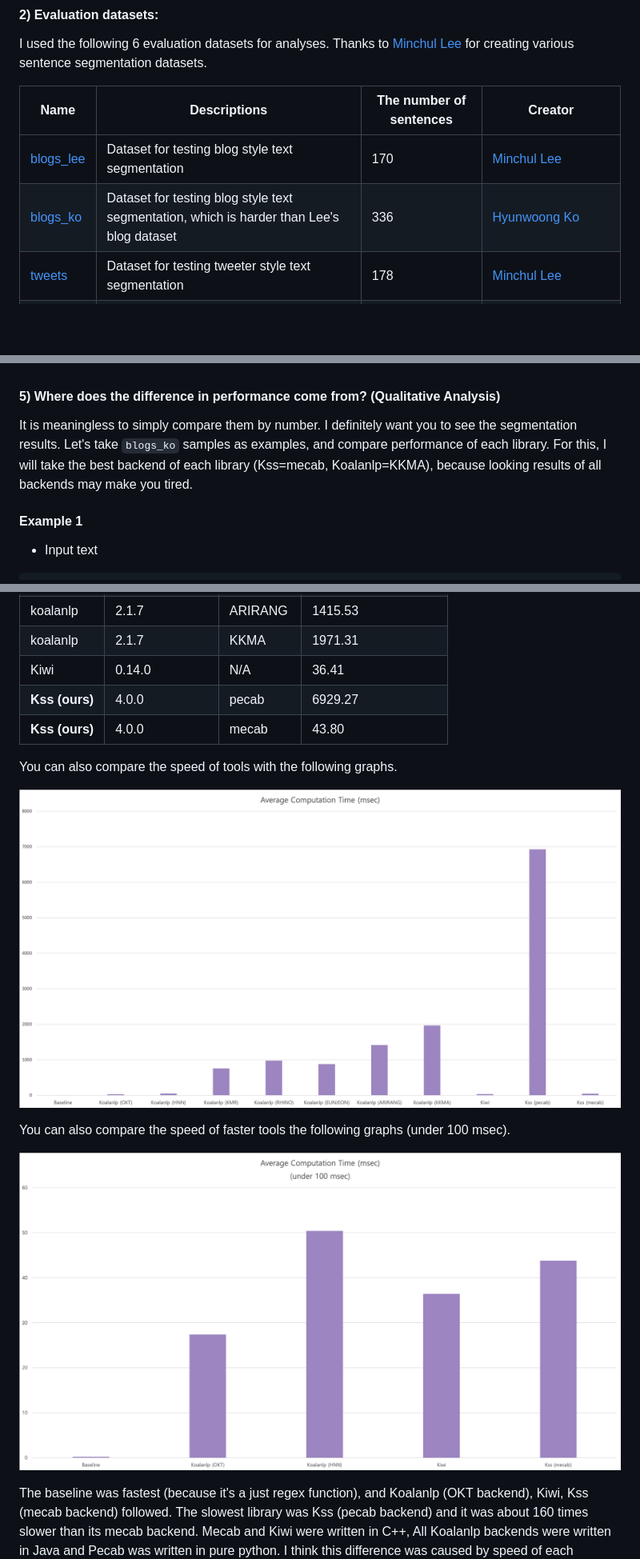
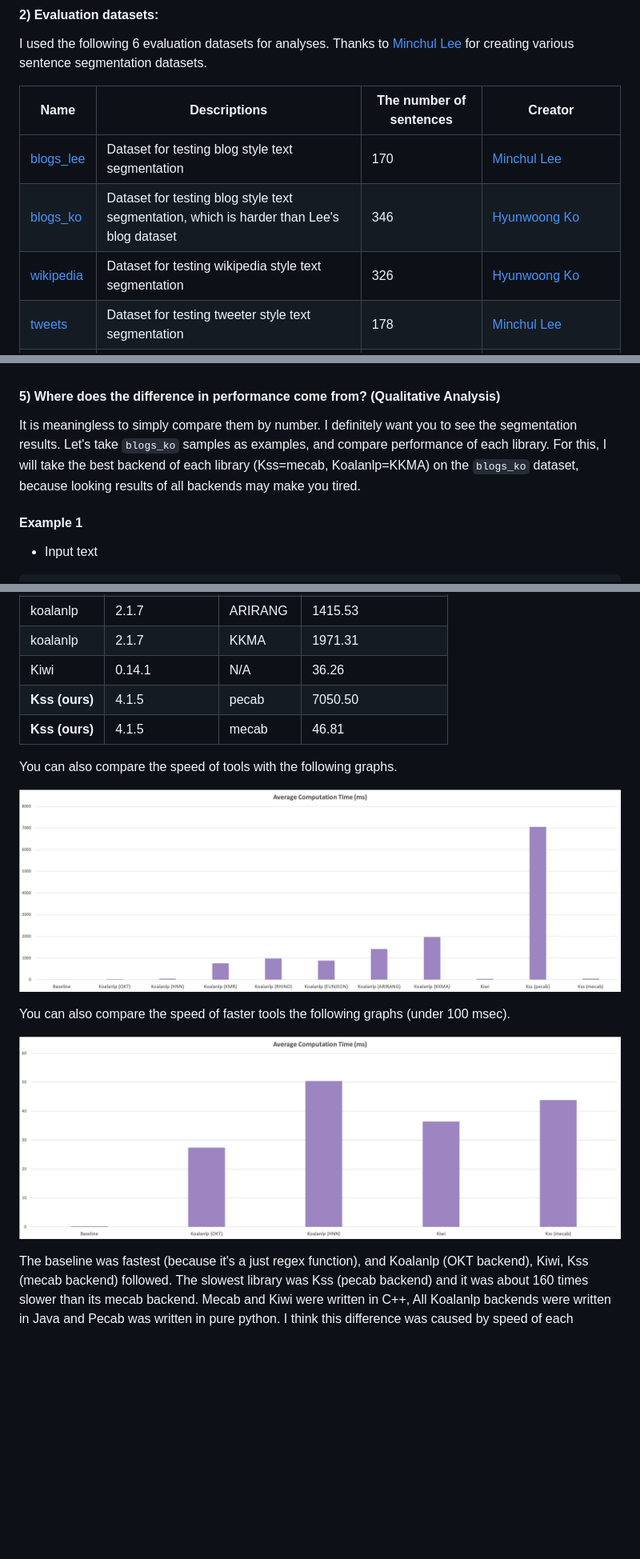
Before and after one commit to hyunwoongko/kss, a Markdown page: README.md, 3 parts joined by grey strips. Shown at 80% size. GitHub-like rendering; pictures changed too: assets/average_computation_time.png, assets/average_computation_time_under_100.png; folded sections open; blank space fills up the shorter version.

Commit message:
new benchmark

```diff
--- a/README.md
+++ b/README.md
@@ -128,7 +128,8 @@ I used the following 6 evaluation datasets for analyses. Thanks to [Minchul Lee]
 | Name                                                                                  | Descriptions                                                                              | The number of sentences | Creator                                                                                                                                                                                                                                                            |
 |---------------------------------------------------------------------------------------|-------------------------------------------------------------------------------------------|-------------------------|--------------------------------------------------------------------------------------------------------------------------------------------------------------------------------------------------------------------------------------------------------------------|
 | [blogs_lee](https://github.com/hyunwoongko/kss/blob/main/bench/testset/blogs_lee.txt) | Dataset for testing blog style text segmentation                                          | 170                     | [Minchul Lee](https://github.com/bab2min/kiwipiepy/tree/main/benchmark/sentence_split)                                                                                                                                                                             |
-| [blogs_ko](https://github.com/hyunwoongko/kss/blob/main/bench/testset/blogs_ko.txt)   | Dataset for testing blog style text segmentation, which is harder than Lee's blog dataset | 336                     | [Hyunwoong Ko](https://github.com/hyunwoongko)                                                                                                                                                                                                                     |
+| [blogs_ko](https://github.com/hyunwoongko/kss/blob/main/bench/testset/blogs_ko.txt)   | Dataset for testing blog style text segmentation, which is harder than Lee's blog dataset | 346                     | [Hyunwoong Ko](https://github.com/hyunwoongko)                                                                                                                                                                                                                     |
+| [wikipedia](https://github.com/hyunwoongko/kss/blob/main/bench/testset/wikipedia.txt) | Dataset for testing wikipedia style text segmentation                                     | 326                     | [Hyunwoong Ko](https://github.com/hyunwoongko)                                                                                                                                                                                                                     |
 | [tweets](https://github.com/hyunwoongko/kss/blob/main/bench/testset/tweets.txt)       | Dataset for testing tweeter style text segmentation                                       | 178                     | [Minchul Lee](https://github.com/bab2min/kiwipiepy/tree/main/benchmark/sentence_split)                                                                                                                                                                             |
 | [nested](https://github.com/hyunwoongko/kss/blob/main/bench/testset/nested.txt)       | Dataset for testing text which have parentheses and quotation marks segmentation          | 91                      | [Minchul Lee](https://github.com/bab2min/kiwipiepy/tree/main/benchmark/sentence_split)                                                                                                                                                                             |
 | [v_ending](https://github.com/hyunwoongko/kss/blob/main/bench/testset/v_ending.txt)   | Dataset for testing difficult eomi segmentation, it contains various dialect sentences    | 30                      | [Minchul Lee](https://github.com/bab2min/kiwipiepy/tree/main/benchmark/sentence_split)                                                                                                                                                                             |
@@ -250,7 +251,7 @@ So I have more confidence in the EM score, which is a somewhat clunky but safe m
 #### 5) Where does the difference in performance come from? (Qualitative Analysis)
 It is meaningless to simply compare them by number. I definitely want you to see the segmentation results.
 Let's take `blogs_ko` samples as examples, and compare performance of each library.
-For this, I will take the best backend of each library (Kss=mecab, Koalanlp=KKMA), because looking results of all backends may make you tired.
+For this, I will take the best backend of each library (Kss=mecab, Koalanlp=KKMA) on the `blogs_ko` dataset, because looking results of all backends may make you tired.
 
 #### Example 1
 - Input text
@@ -515,9 +516,9 @@ Note that every experiment was conducted on single thread / process environment
 | koalanlp       | 2.1.7           | EUNJEON | 881.24              |
 | koalanlp       | 2.1.7           | ARIRANG | 1415.53             |
 | koalanlp       | 2.1.7           | KKMA    | 1971.31             |
-| Kiwi           | 0.14.0          | N/A     | 36.41               |
-| **Kss (ours)** | 4.0.0           | pecab   | 6929.27             |
-| **Kss (ours)** | 4.0.0           | mecab   | 43.80               |
+| Kiwi           | 0.14.1          | N/A     | 36.26               |
+| **Kss (ours)** | 4.1.5           | pecab   | 7050.50             |
+| **Kss (ours)** | 4.1.5           | mecab   | 46.81               |
 
 You can also compare the speed of tools with the following graphs.
 
```
Also changed, not shown: other parts of README.md (+13 -13 lines), assets/average_score.png, assets/tasks_performance.png, 5 other files.
